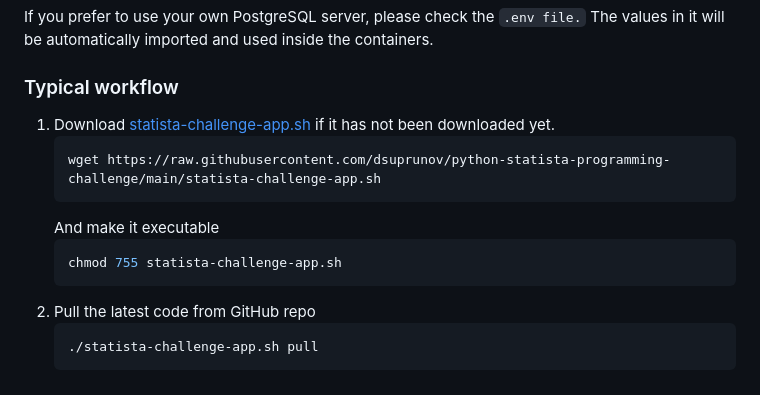
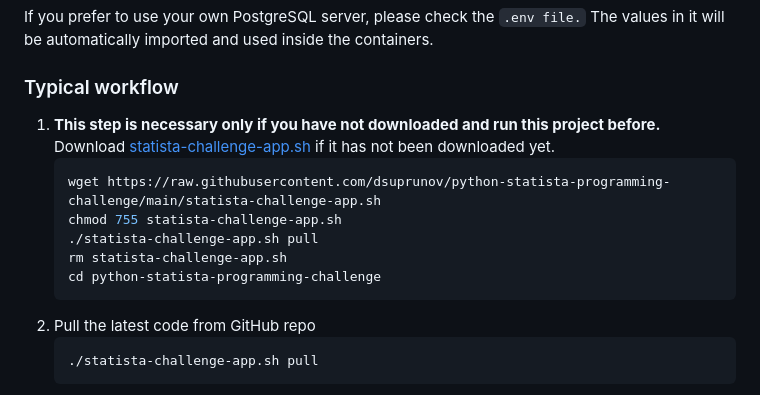
Before and after one commit to dsuprunov/python-statista-programming-challenge, a Markdown page: README.md, the part around the change. GitHub-like rendering.

Commit message:
fix the text in docs for Task #5

````diff
--- a/README.md
+++ b/README.md
@@ -112,13 +112,14 @@ If you prefer to use your own PostgreSQL server, please check the `.env file.`
 The values in it will be automatically imported and used inside the containers.
 
 ### Typical workflow
-1. Download [statista-challenge-app.sh](statista-challenge-app.sh) if it has not been downloaded yet.
+1. **This step is necessary only if you have not downloaded and run this project before.** \
+  Download [statista-challenge-app.sh](statista-challenge-app.sh) if it has not been downloaded yet.
    ```bash
    wget https://raw.githubusercontent.com/dsuprunov/python-statista-programming-challenge/main/statista-challenge-app.sh
-   ```
-   And make it executable
-   ```bash
    chmod 755 statista-challenge-app.sh
+   ./statista-challenge-app.sh pull
+   rm statista-challenge-app.sh
+   cd python-statista-programming-challenge
    ```
 2. Pull the latest code from GitHub repo
    ```bash
````
